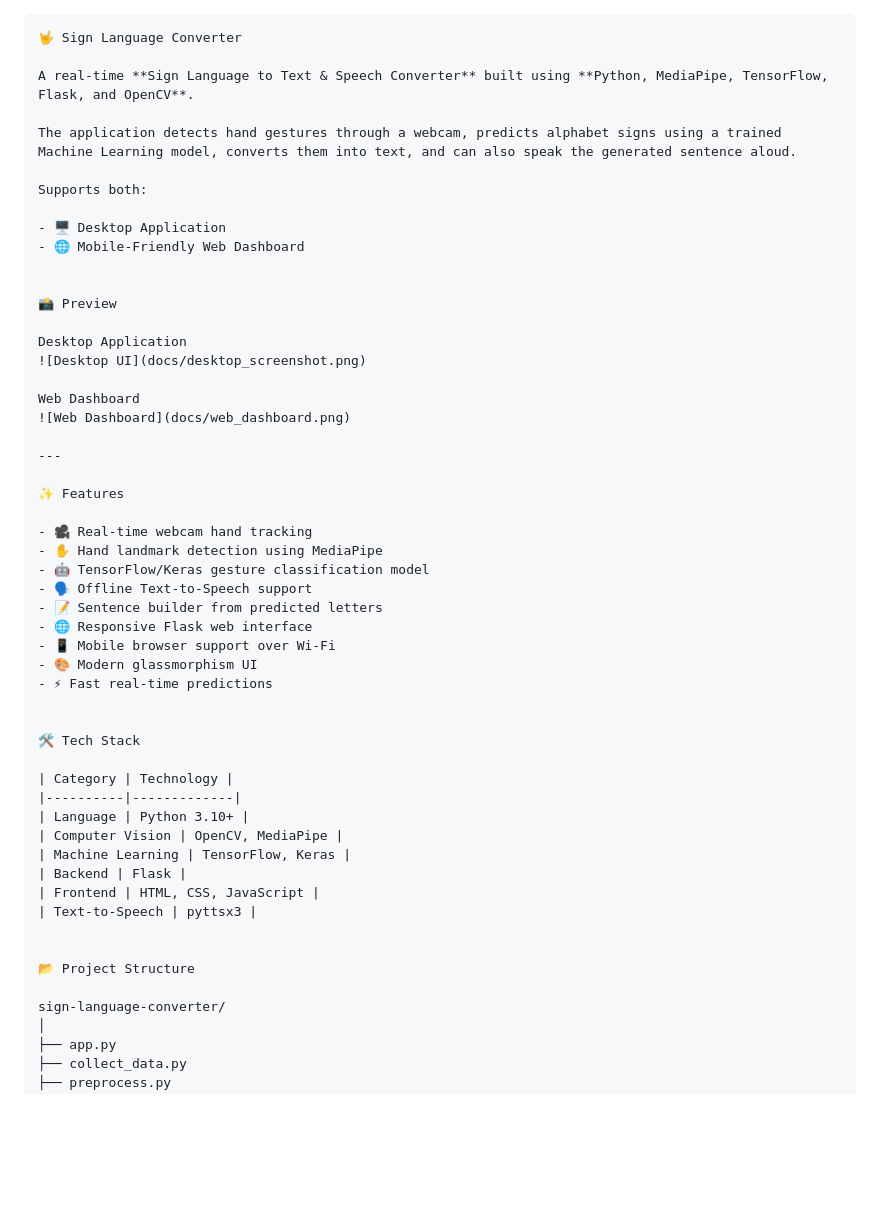
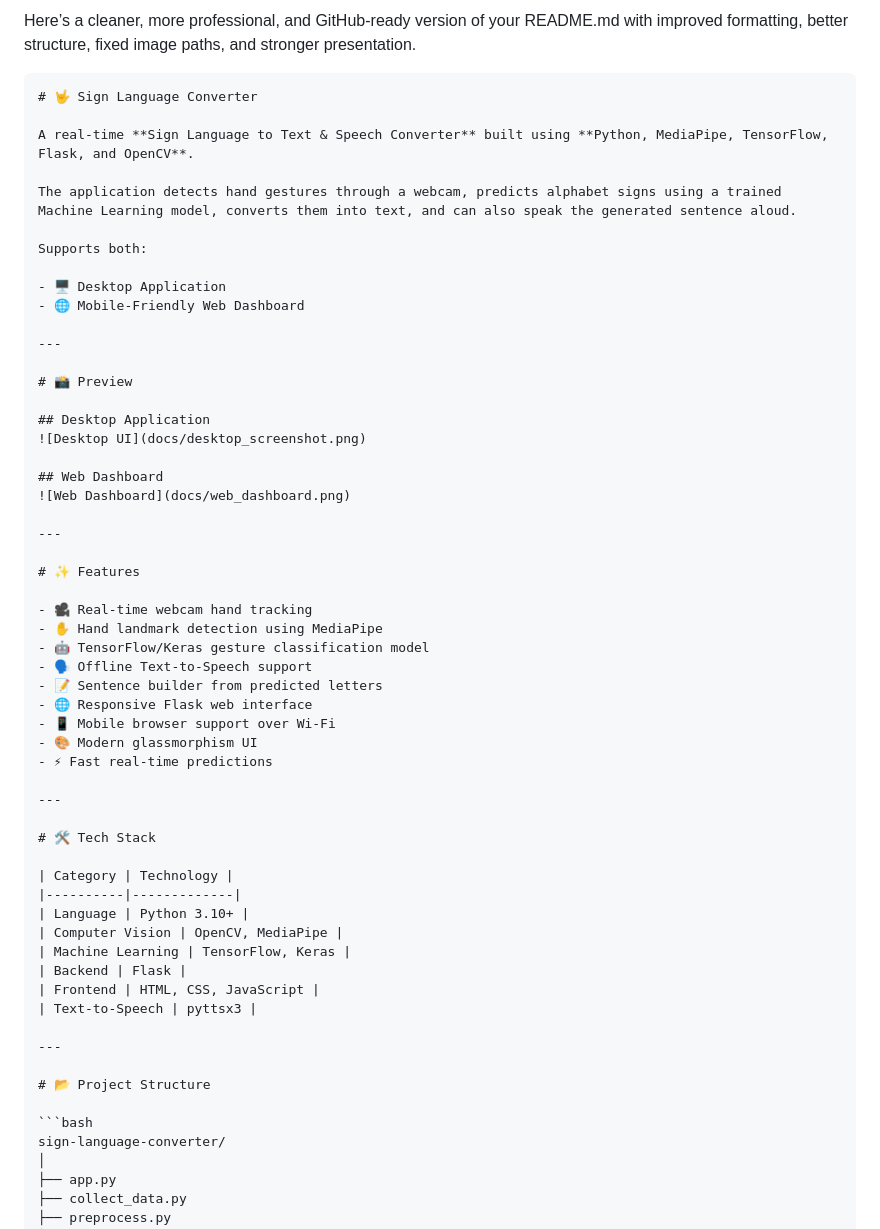
Before and after one commit to HybridAmandeep/sign-language-converter, a Markdown page: README.md, the part around one of its changes. GitHub-like rendering; blank space fills up the shorter version.

`````diff
--- a/README.md
+++ b/README.md
@@ -1,5 +1,7 @@
+Here’s a cleaner, more professional, and GitHub-ready version of your README.md with improved formatting, better structure, fixed image paths, and stronger presentation.
+
 ````md
-🤟 Sign Language Converter
+# 🤟 Sign Language Converter
 
 A real-time **Sign Language to Text & Speech Converter** built using **Python, MediaPipe, TensorFlow, Flask, and OpenCV**.
 
@@ -10,18 +12,19 @@ Supports both:
 - 🖥️ Desktop Application
 - 🌐 Mobile-Friendly Web Dashboard
 
+---
 
-📸 Preview
+# 📸 Preview
 
-Desktop Application
+## Desktop Application
 ![Desktop UI](docs/desktop_screenshot.png)
 
-Web Dashboard
+## Web Dashboard
 ![Web Dashboard](docs/web_dashboard.png)
 
 ---
 
-✨ Features
+# ✨ Features
 
 - 🎥 Real-time webcam hand tracking
 - ✋ Hand landmark detection using MediaPipe
@@ -33,8 +36,9 @@ Web Dashboard
 - 🎨 Modern glassmorphism UI
 - ⚡ Fast real-time predictions
 
+---
 
-🛠️ Tech Stack
+# 🛠️ Tech Stack
 
 | Category | Technology |
 |----------|-------------|
@@ -45,9 +49,11 @@ Web Dashboard
 | Frontend | HTML, CSS, JavaScript |
 | Text-to-Speech | pyttsx3 |
 
+---
 
-📂 Project Structure
+# 📂 Project Structure
 
+```bash
 sign-language-converter/
 │
 ├── app.py
`````
Also changed, not shown: other parts of README.md (+5 -3 lines).
